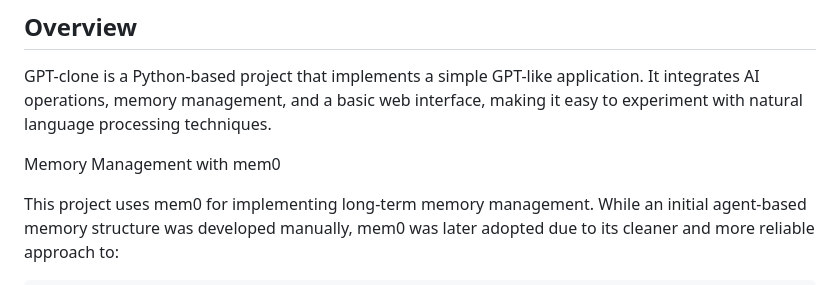
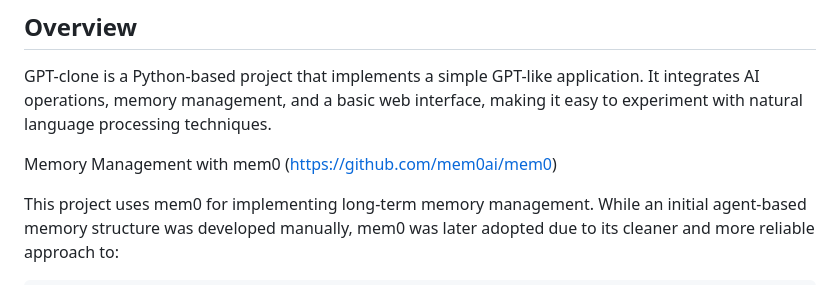
Before and after one commit to MesutHakanTaskiner/AI_Chatbot_With_LTM, a Markdown page: README.md, the part around the change. GitHub-like rendering.

Commit message:
Update README.md to include link to mem0 for memory management

```diff
--- a/README.md
+++ b/README.md
@@ -3,7 +3,7 @@
 ## Overview
 GPT-clone is a Python-based project that implements a simple GPT-like application. It integrates AI operations, memory management, and a basic web interface, making it easy to experiment with natural language processing techniques.
 
-Memory Management with mem0
+Memory Management with mem0 (https://github.com/mem0ai/mem0)
 
 This project uses mem0 for implementing long-term memory management. While an initial agent-based memory structure was developed manually, mem0 was later adopted due to its cleaner and more reliable approach to:
 
```
